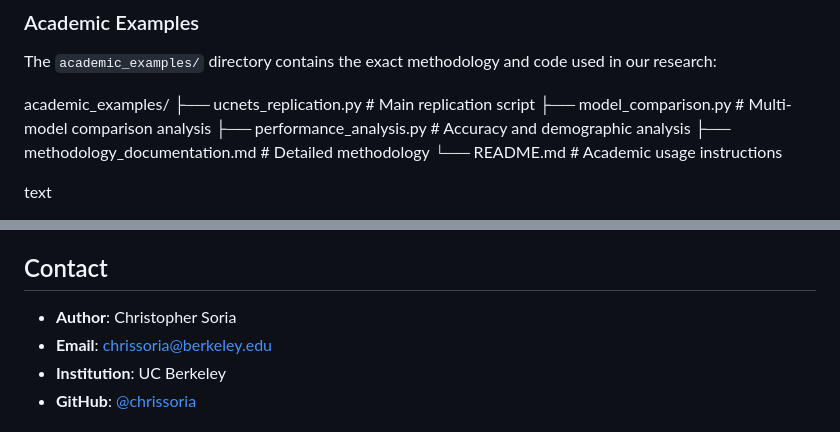
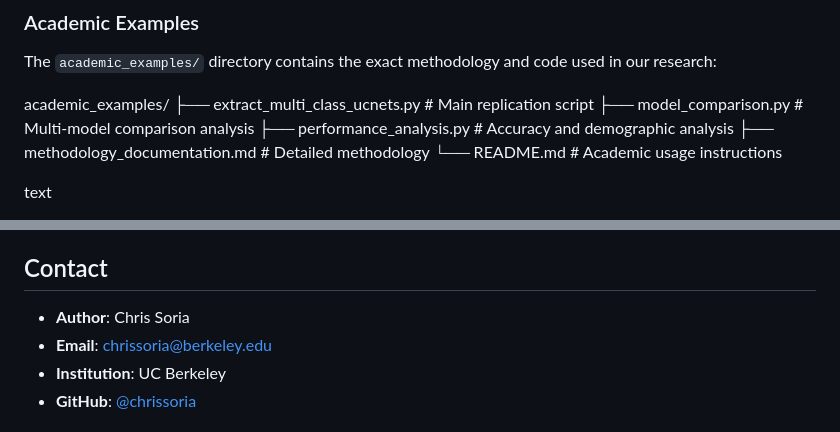
Before and after one commit to chrissoria/cat-llm, a Markdown page: academic_examples/README.md, 2 parts joined by grey strips. Drawn GitHub-style.

```diff
--- a/academic_examples/README.md
+++ b/academic_examples/README.md
@@ -35,7 +35,7 @@ Our study uses the UC Berkeley Social Networks Study as a test case, comparing G
 The `academic_examples/` directory contains the exact methodology and code used in our research:
 
 academic_examples/
-├── ucnets_replication.py # Main replication script
+├── extract_multi_class_ucnets.py # Main replication script
 ├── model_comparison.py # Multi-model comparison analysis
 ├── performance_analysis.py # Accuracy and demographic analysis
 ├── methodology_documentation.md # Detailed methodology
@@ -145,7 +145,7 @@ This project is licensed under the MIT License - see the [LICENSE](LICENSE) file
 
 ## Contact
 
-- **Author**: Christopher Soria
+- **Author**: Chris Soria
 - **Email**: chrissoria@berkeley.edu
 - **Institution**: UC Berkeley
 - **GitHub**: [@chrissoria](https://github.com/chrissoria)
```
